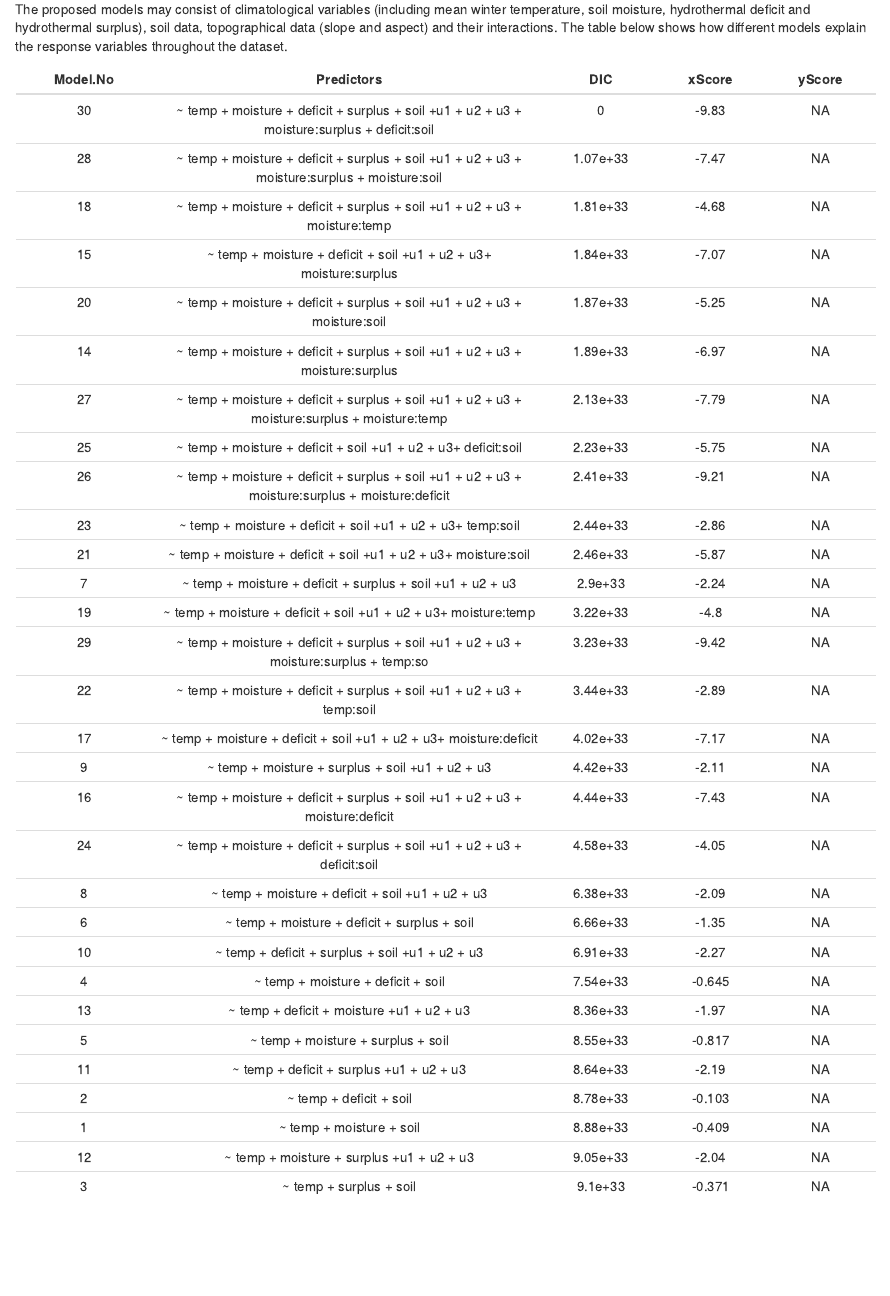
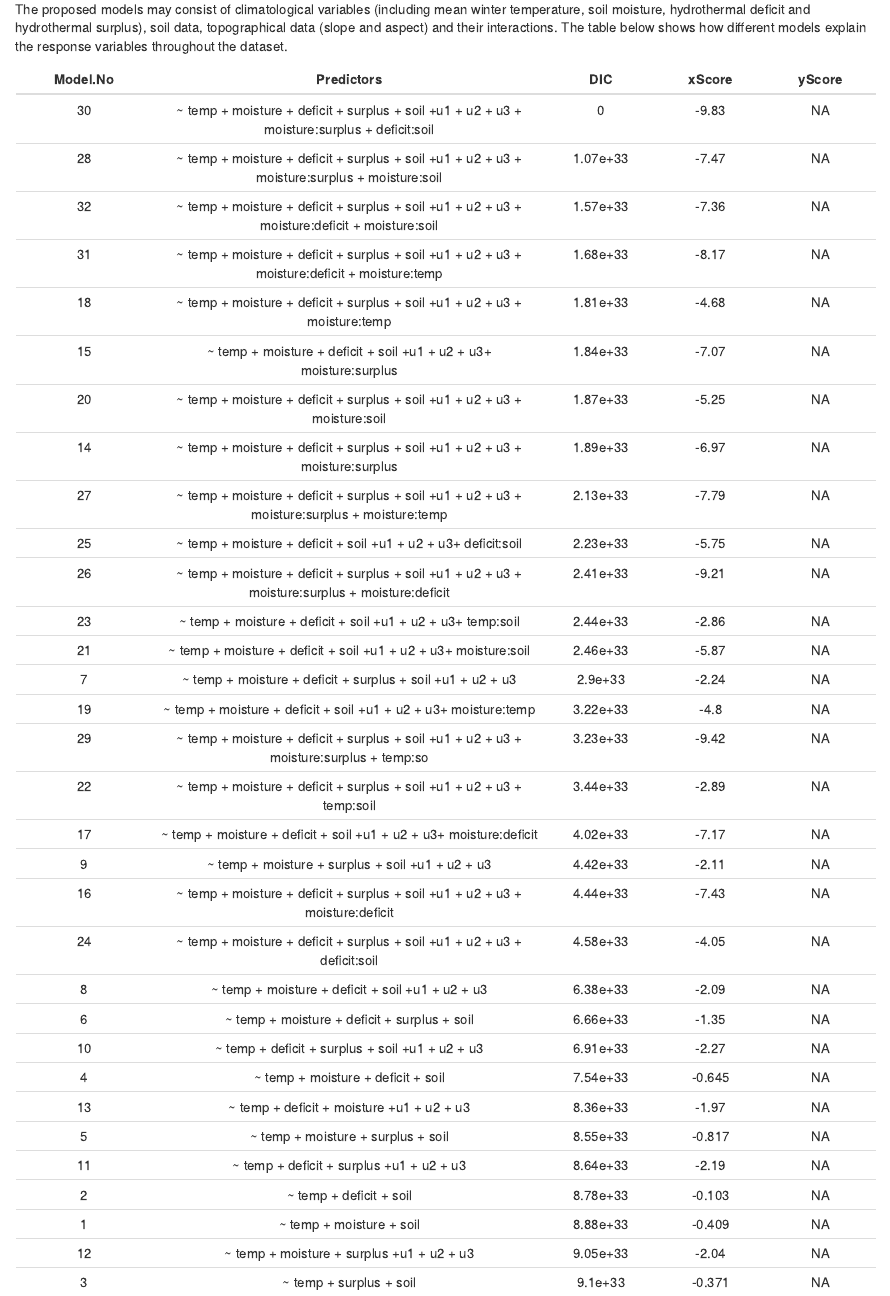
Before and after one commit to EricQLi/traitsModel, an R Markdown document (modelSelection/traitModelSelection.Rmd): the page in a window 1100 px wide, from 280 px down. The pictures show the output file modelSelection/traitModelSelection.html that the author committed with the source, opened offline.

Commit message:
32 models in but yscore is NA, needs to update gjam first and rerun all models

````diff
--- a/modelSelection/modelSelectSumm.csv
+++ b/modelSelection/modelSelectSumm.csv
@@ -29,3 +29,5 @@
 28,"~ temp + moisture + deficit + surplus  + soil +u1 + u2 + u3 + moisture*surplus + moisture*soil","2016-05-20 08:54:14",-1.26649061616565e+34,-7.47461389486618,NA
 29,"~ temp + moisture + deficit + surplus  + soil +u1 + u2 + u3 +	moisture*surplus + temp*soil","2016-05-20 09:33:58",-1.05073216881026e+34,-9.41990863298387,NA
 30,"~ temp + moisture + deficit + surplus  + soil +u1 + u2 + u3 +	moisture*surplus + deficit*soil","2016-05-20 10:14:14",-1.37388751830179e+34,-9.8332710482863,NA
+31,"~ temp + moisture + deficit + surplus  + soil +u1 + u2 + u3 +	moisture*deficit + moisture*temp","2016-05-20 10:58:19",-1.2062145429908e+34,-8.16902064057754,NA
+32,"~ temp + moisture + deficit + surplus  + soil +u1 + u2 + u3 +	moisture*deficit + moisture*soil","2016-05-20 11:38:20",-1.21735921562048e+34,-7.35521827910799,NA
--- a/modelSelection/traitModelSelection.Rmd
+++ b/modelSelection/traitModelSelection.Rmd
@@ -2,7 +2,7 @@
 title: "Trait Model Selection"
 author: "Bijan Seyednasrollah"
 date: "May 17, 2016"
-output: html_document
+output: pdf_document
 ---
 
 ```{r setup, include=FALSE}
````
Also changed, not shown: modelSelection/traitModelSelection.R (+1 -1 lines), modelSelection/traitModelSelection.html, modelSelection/traitModelSelection.pdf.
